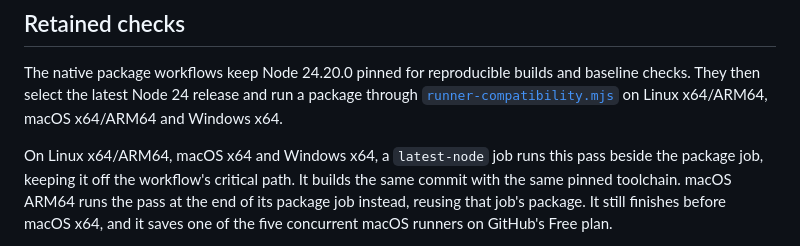
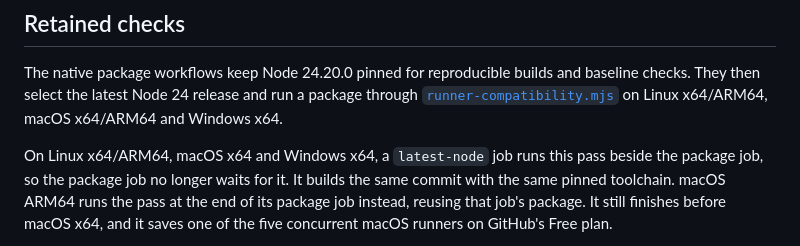
Before and after one commit to Binary-Balance/seshat, a Markdown page: docs/runner-compatibility.md, the part around the change. Rendered like a GitHub page.

Commit message:
Say the package job no longer waits
Refs #197

```diff
--- a/docs/runner-compatibility.md
+++ b/docs/runner-compatibility.md
@@ -101,7 +101,7 @@ package through [`runner-compatibility.mjs`](../benchmarks/proofs/runner-compati
 on Linux x64/ARM64, macOS x64/ARM64 and Windows x64.
 
 On Linux x64/ARM64, macOS x64 and Windows x64, a `latest-node` job runs this
-pass beside the package job, keeping it off the workflow's critical path. It
+pass beside the package job, so the package job no longer waits for it. It
 builds the same commit with the same pinned toolchain. macOS ARM64 runs the pass
 at the end of its package job instead, reusing that job's package. It still
 finishes before macOS x64, and it saves one of the five concurrent macOS runners
```
